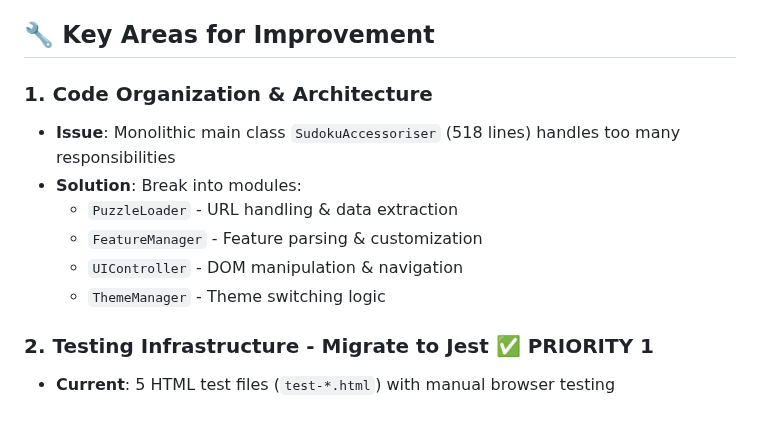
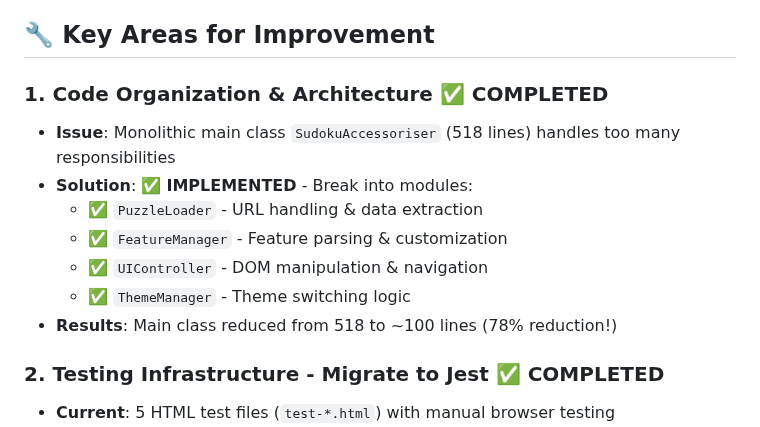
Before and after one commit to pdyxs/sudoku-accessoriser, a Markdown page: docs/notes/IMPROVEMENT_PLAN.md, the part around one of its changes. GitHub-like rendering.

```diff
--- a/docs/notes/IMPROVEMENT_PLAN.md
+++ b/docs/notes/IMPROVEMENT_PLAN.md
@@ -9,15 +9,16 @@
 
 ## 🔧 **Key Areas for Improvement**
 
-### **1. Code Organization & Architecture**
+### **1. Code Organization & Architecture** ✅ **COMPLETED**
 - **Issue**: Monolithic main class `SudokuAccessoriser` (518 lines) handles too many responsibilities
-- **Solution**: Break into modules:
-  - `PuzzleLoader` - URL handling & data extraction
-  - `FeatureManager` - Feature parsing & customization
-  - `UIController` - DOM manipulation & navigation
-  - `ThemeManager` - Theme switching logic
+- **Solution**: ✅ **IMPLEMENTED** - Break into modules:
+  - ✅ `PuzzleLoader` - URL handling & data extraction
+  - ✅ `FeatureManager` - Feature parsing & customization
+  - ✅ `UIController` - DOM manipulation & navigation
+  - ✅ `ThemeManager` - Theme switching logic
+- **Results**: Main class reduced from 518 to ~100 lines (78% reduction!)
 
-### **2. Testing Infrastructure - Migrate to Jest** ✅ **PRIORITY 1**
+### **2. Testing Infrastructure - Migrate to Jest** ✅ **COMPLETED**
 - **Current**: 5 HTML test files (`test-*.html`) with manual browser testing
 - **Issues with current approach**:
   - No automated test runner
```
Also changed, not shown: other parts of docs/notes/IMPROVEMENT_PLAN.md (+36 -10 lines).
